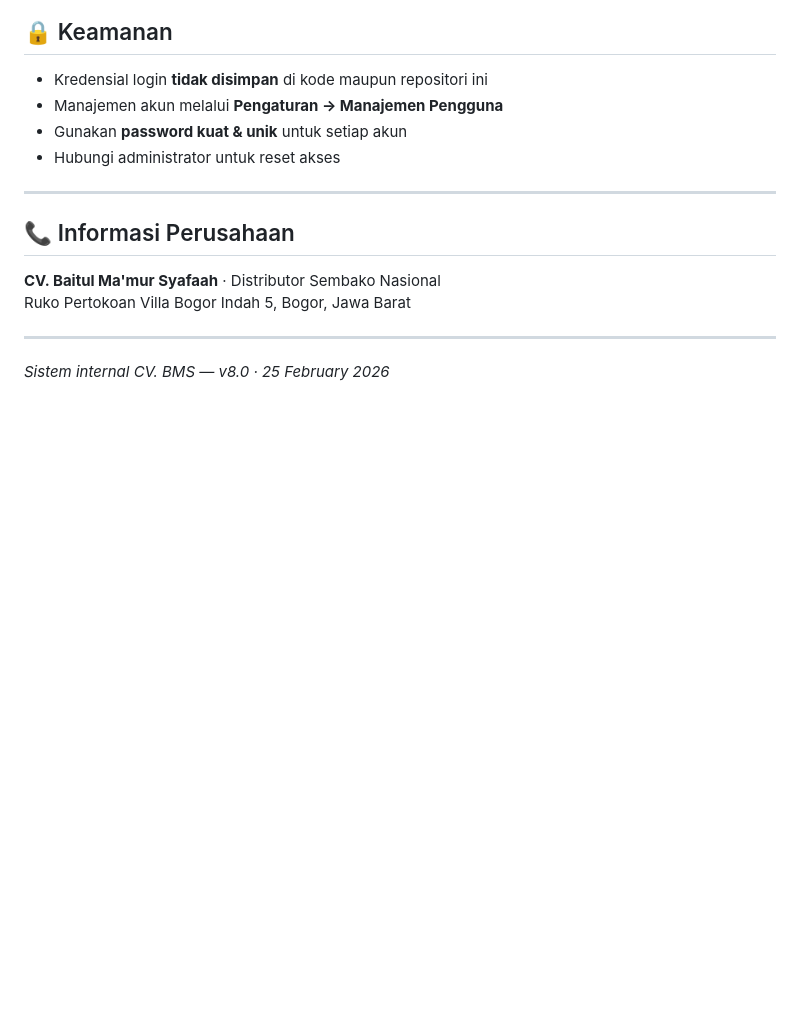
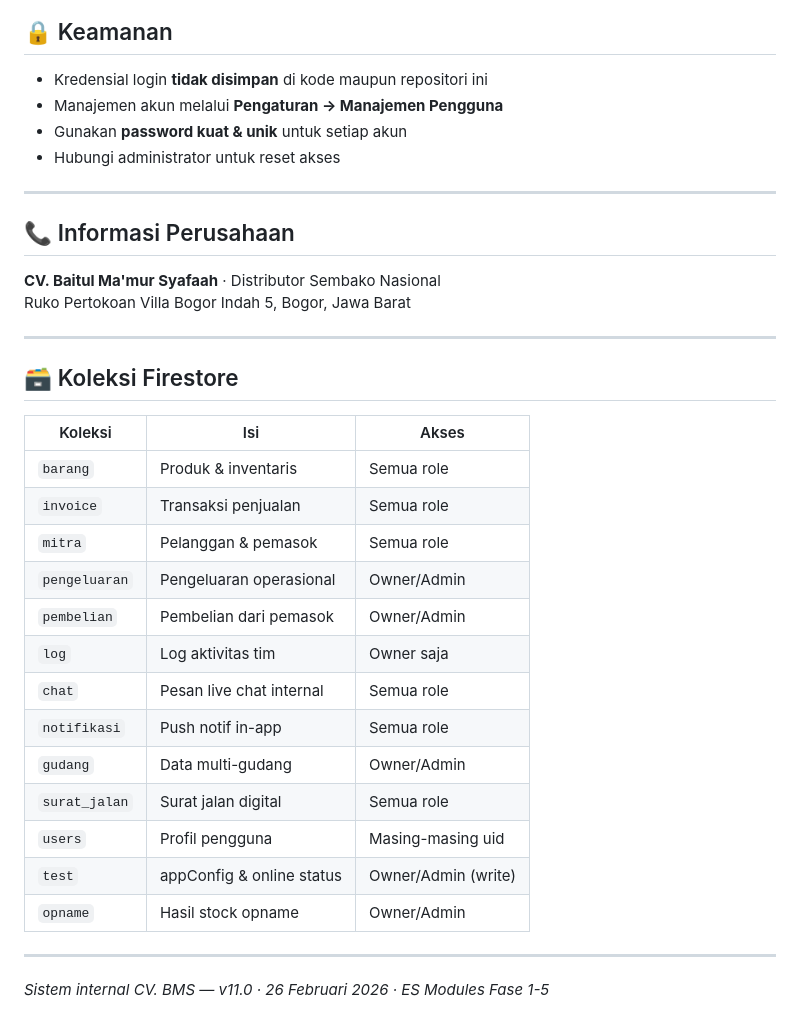
Before and after one commit to neonevadie/-Baitul-Ma-mur-Safaah, a Markdown page: README.md, the part around one of its changes. Rendered like a GitHub page; blank space fills up the shorter version.

```diff
--- a/README.md
+++ b/README.md
@@ -97,4 +150,25 @@ bms/
 Ruko Pertokoan Villa Bogor Indah 5, Bogor, Jawa Barat
 
 ---
-*Sistem internal CV. BMS — v8.0 · 25 February 2026*
+
+## 🗃️ Koleksi Firestore
+
+| Koleksi | Isi | Akses |
+|---------|-----|-------|
+| `barang` | Produk & inventaris | Semua role |
+| `invoice` | Transaksi penjualan | Semua role |
+| `mitra` | Pelanggan & pemasok | Semua role |
+| `pengeluaran` | Pengeluaran operasional | Owner/Admin |
+| `pembelian` | Pembelian dari pemasok | Owner/Admin |
+| `log` | Log aktivitas tim | Owner saja |
+| `chat` | Pesan live chat internal | Semua role |
+| `notifikasi` | Push notif in-app | Semua role |
+| `gudang` | Data multi-gudang | Owner/Admin |
+| `surat_jalan` | Surat jalan digital | Semua role |
+| `users` | Profil pengguna | Masing-masing uid |
+| `test` | appConfig & online status | Owner/Admin (write) |
+| `opname` | Hasil stock opname | Owner/Admin |
+
+---
+
+*Sistem internal CV. BMS — v11.0 · 26 Februari 2026 · ES Modules Fase 1-5*
```
Also changed, not shown: other parts of README.md (+72 -19 lines).
